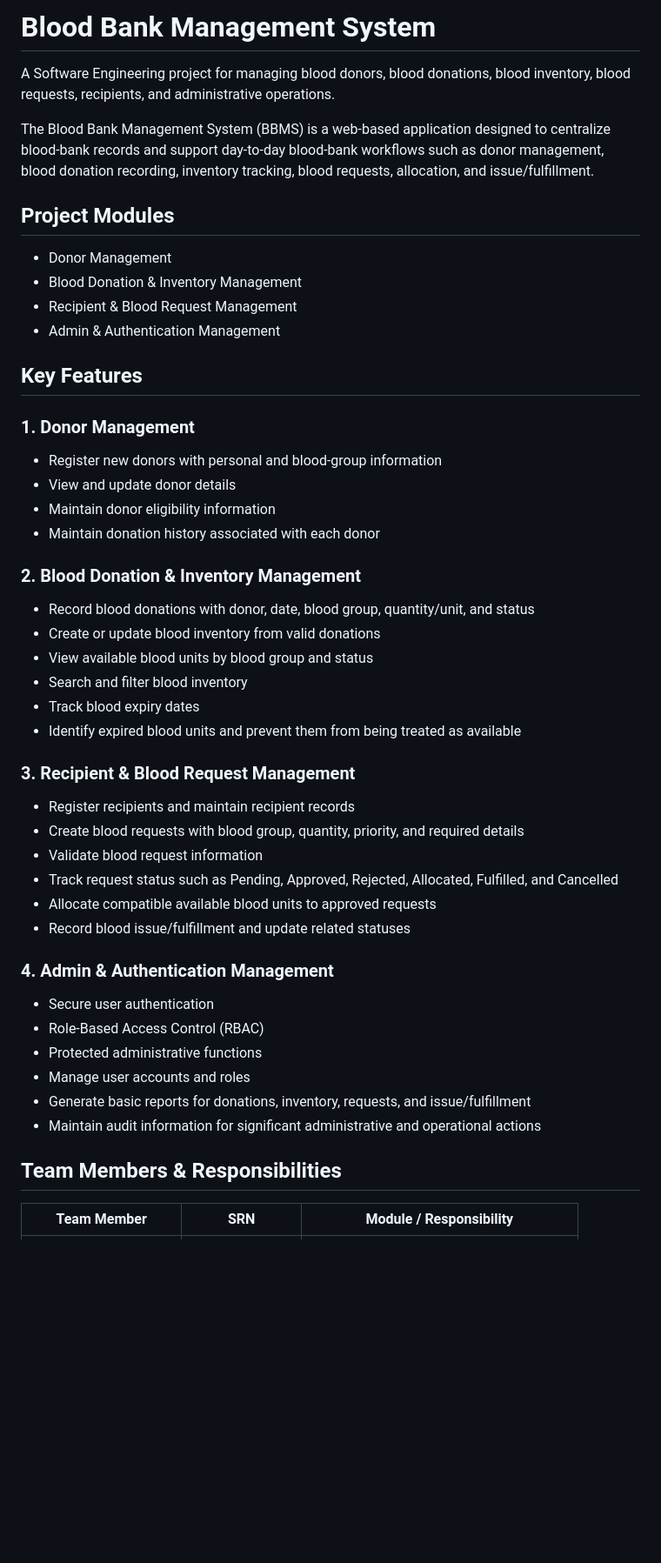
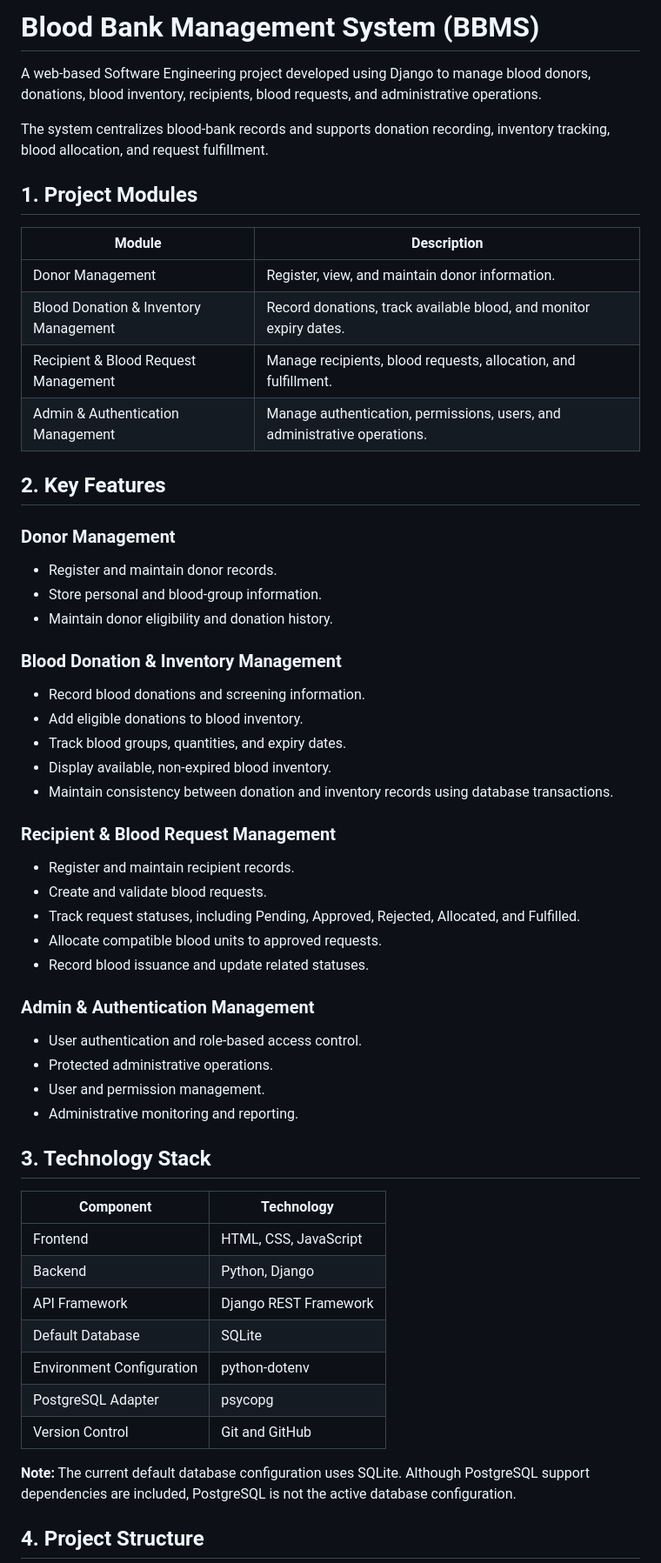
Before and after one commit to Deepthinreddy/Blood-Bank-Management-System, a Markdown page: README.md, the part around one of its changes. Shown at 87% size. Rendered like a GitHub page; blank space fills up the shorter version.

Commit message:
Improve project documentation and README
Updated README to enhance project description, modules, features, technology stack, installation instructions, and security considerations.

```diff
--- a/README.md
+++ b/README.md
@@ -1,48 +1,58 @@
-# Blood Bank Management System
+# Blood Bank Management System (BBMS)
 
-A Software Engineering project for managing blood donors, blood donations, blood inventory, blood requests, recipients, and administrative operations.
+A web-based Software Engineering project developed using Django to manage blood donors, donations, blood inventory, recipients, blood requests, and administrative operations.
 
-The Blood Bank Management System (BBMS) is a web-based application designed to centralize blood-bank records and support day-to-day blood-bank workflows such as donor management, blood donation recording, inventory tracking, blood requests, allocation, and issue/fulfillment.
+The system centralizes blood-bank records and supports donation recording, inventory tracking, blood allocation, and request fulfillment.
 
-## Project Modules
+## 1. Project Modules
 
-- Donor Management
-- Blood Donation & Inventory Management
-- Recipient & Blood Request Management
-- Admin & Authentication Management
+| Module | Description |
+|---|---|
+| Donor Management | Register, view, and maintain donor information. |
+| Blood Donation & Inventory Management | Record donations, track available blood, and monitor expiry dates. |
+| Recipient & Blood Request Management | Manage recipients, blood requests, allocation, and fulfillment. |
+| Admin & Authentication Management | Manage authentication, permissions, users, and administrative operations. |
 
-## Key Features
+## 2. Key Features
 
-### 1. Donor Management
-- Register new donors with personal and blood-group information
-- View and update donor details
-- Maintain donor eligibility information
-- Maintain donation history associated with each donor
+### Donor Management
+- Register and maintain donor records.
+- Store personal and blood-group information.
+- Maintain donor eligibility and donation history.
 
-### 2. Blood Donation & Inventory Management
-- Record blood donations with donor, date, blood group, quantity/unit, and status
-- Create or update blood inventory from valid donations
-- View available blood units by blood group and status
-- Search and filter blood inventory
-- Track blood expiry dates
-- Identify expired blood units and prevent them from being treated as available
+### Blood Donation & Inventory Management
+- Record blood donations and screening information.
+- Add eligible donations to blood inventory.
+- Track blood groups, quantities, and expiry dates.
+- Display available, non-expired blood inventory.
+- Maintain consistency between donation and inventory records using database transactions.
 
-### 3. Recipient & Blood Request Management
-- Register recipients and maintain recipient records
-- Create blood requests with blood group, quantity, priority, and required details
-- Validate blood request information
-- Track request status such as Pending, Approved, Rejected, Allocated, Fulfilled, and Cancelled
-- Allocate compatible available blood units to approved requests
-- Record blood issue/fulfillment and update related statuses
+### Recipient & Blood Request Management
+- Register and maintain recipient records.
+- Create and validate blood requests.
+- Track request statuses, including Pending, Approved, Rejected, Allocated, and Fulfilled.
+- Allocate compatible blood units to approved requests.
+- Record blood issuance and update related statuses.
 
-### 4. Admin & Authentication Management
-- Secure user authentication
-- Role-Based Access Control (RBAC)
-- Protected administrative functions
-- Manage user accounts and roles
-- Generate basic reports for donations, inventory, requests, and issue/fulfillment
-- Maintain audit information for significant administrative and operational actions
+### Admin & Authentication Management
+- User authentication and role-based access control.
+- Protected administrative operations.
+- User and permission management.
+- Administrative monitoring and reporting.
 
-## Team Members & Responsibilities
+## 3. Technology Stack
 
-| Team Member | SRN | Module / Responsibility |
+| Component | Technology |
+|---|---|
+| Frontend | HTML, CSS, JavaScript |
+| Backend | Python, Django |
+| API Framework | Django REST Framework |
+| Default Database | SQLite |
+| Environment Configuration | python-dotenv |
+| PostgreSQL Adapter | psycopg |
+| Version Control | Git and GitHub |
+
+**Note:** The current default database configuration uses SQLite. Although PostgreSQL support dependencies are included, PostgreSQL is not the active database configuration.
+
+## 4. Project Structure
+
```
Also changed, not shown: other parts of README.md (+202 -42 lines).
